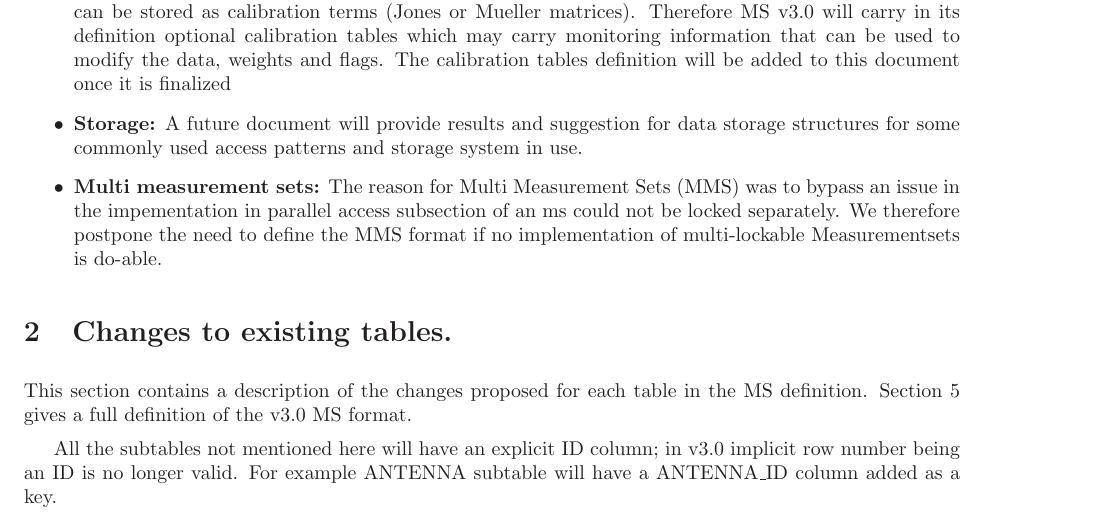
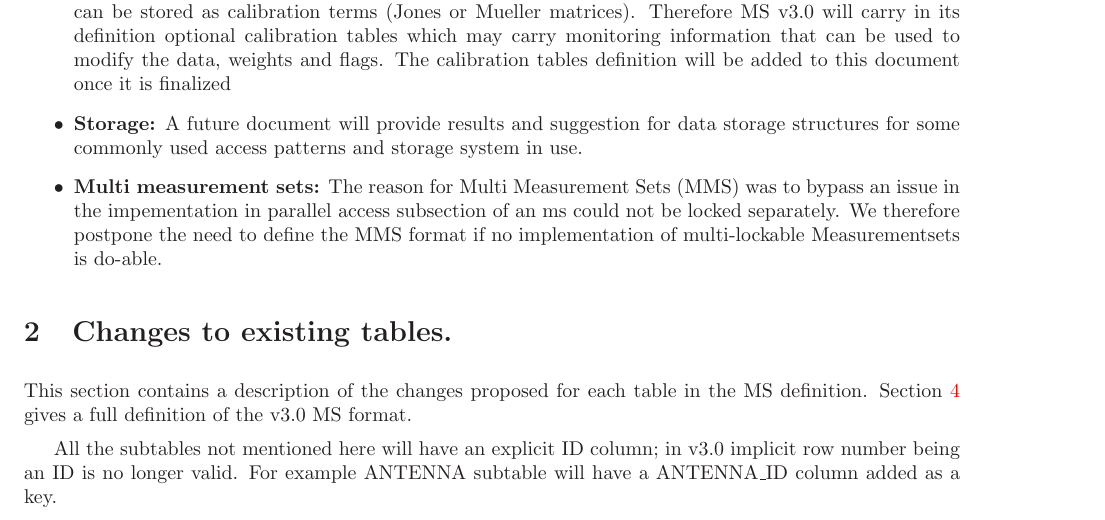
Before and after one commit to casacore/casacore-notes, a LaTeX document (264.tex): part of page 4 of 45, cut so that both start at the same text. Compiled offline with LaTeX, dvips and Ghostscript.

Commit message:
Use LaTeX label+ref for msv3 section.

```diff
--- a/264.tex
+++ b/264.tex
@@ -204,8 +204,8 @@ Some features and reasons for some changes made and not made:
 \section{Changes to existing tables.}
 
 This section contains a description of the changes proposed for each
-table in the MS definition. Section 5 gives a full definition of the v3.0 MS
-format.
+table in the MS definition. Section \ref{sec:msv3} gives a full
+definition of the v3.0 MS format.
 
 All the subtables not mentioned here will have an explicit ID column;
 in v3.0 implicit row number being an ID is no longer valid. For
```
Also changed, not shown: 264.pdf, 264.tex (1 more changed lines), 1 other file.
